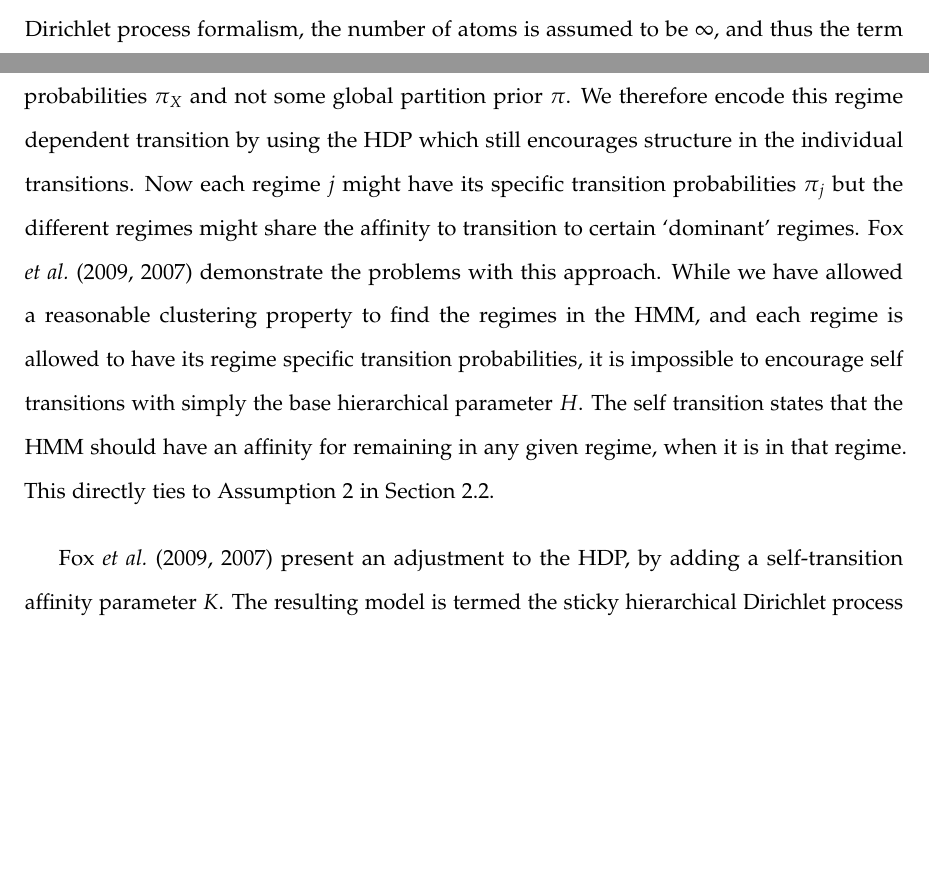
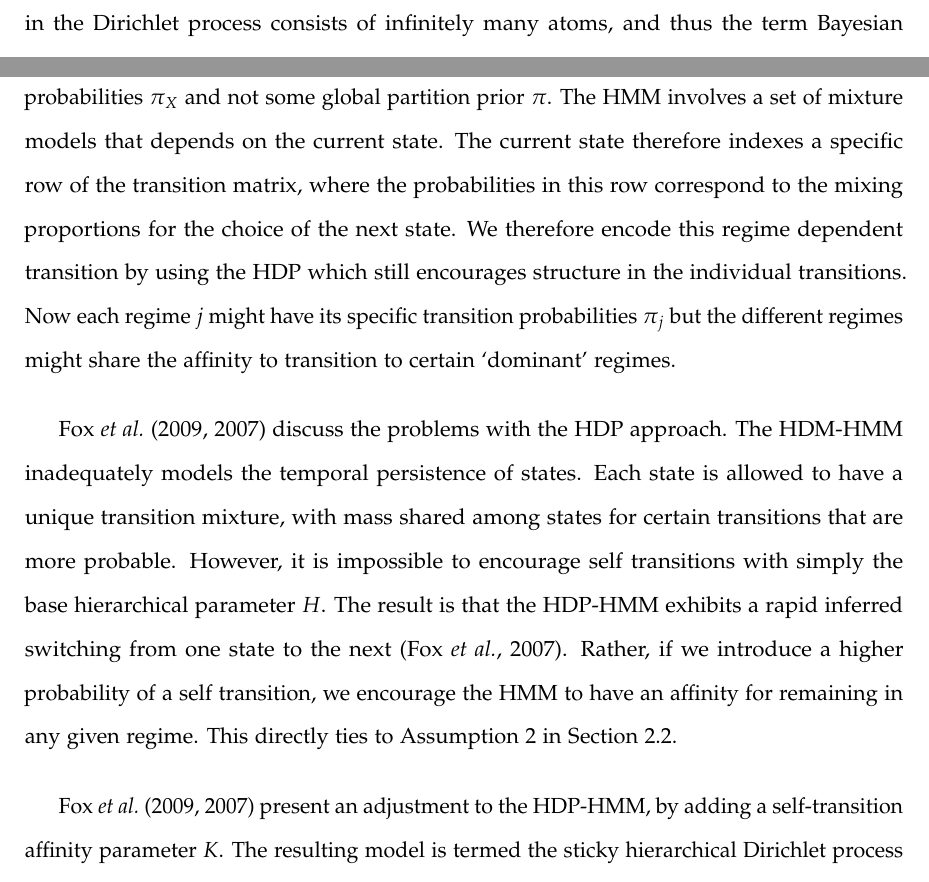
Before and after one commit to NickHoernle/masters-thesis, a LaTeX thesis (thesis.tex, which reads chapter4.tex): two parts of pages 48 and 50 of 55 before the commit and two parts of pages 49 and 50 of 55 after it, joined at a grey line, cut at the place of the change, the shorter picture padded with empty space. Compiled offline with pdfLaTeX.

Commit message:
some changes made to chapter 4 to include more of a discussion

```diff
--- a/chapter4.tex
+++ b/chapter4.tex
@@ -9,5 +9,5 @@ The Dirichlet process (DP)~\cite{ferguson1973bayesian} is a probability measure
   \end{split}
 \end{equation}
 
-In Equation~\ref{eq:dirichlet_process}, $\delta$ refers to the derac delta function and represents the atoms of $G$ that are distributed according to $\theta_k ~ G_0$ and have mass $\beta_k$ associated with them. Note that in the Dirichlet process formalism, the number of atoms is assumed to be $\infty$, and thus the term Bayesian non-parametrics stems from this countably infinite number of parameters. The Chinese Restaurant Process (CRP)~\citep{neal2000markov, gershman2012tutorial}, is an abstraction that marginalizes over the probability associated with an atom and instead presents the Dirichlet process in terms of the clusters that are formed. The CRP imagines a restaurant with an infinite number of tables (components in the mixture model). Customers (data) arrive at the restaurant and choose a table proportional to the number of clients already at that table $n_k$, or choose a new table with probability proportional to $\alpha$. As more customers enter the resturant, more tables are chosen with $E[N_t] = \alpha \log(N_c)$ ($N_t$ and $N_c$ refer to the number of tables and customers respectively). The DP can be used as a mixture model by assuming $\theta_k$ denotes some cluster specific paramters and where the number of components is random and grows as new data are observed. It is important to understand that while concepturally there are an infinite number of components, in practice a finite dataset exxhibits a finite number of clusters (only a finite number of tables can have customers seated at them).
+In Equation~\ref{eq:dirichlet_process}, $\delta$ refers to the Dirac delta function and represents the atoms of $G$ that are distributed according to $\theta_k ~ G_0$ and have mass $\beta_k$ associated with them. Note that in the Dirichlet process consists of infinitely many atoms, and thus the term Bayesian non-parametrics stems from this countably infinite number of parameters.
 
@@ -15,7 +15,15 @@ The hierarchical Dirichlet process (HDP) extends Equation~\ref{eq:dirichlet_proc
 
-We may wish to use the HDP as the clustering prior to infer the HMM clustering parameters. We assume an unknown number of regimes and thus model this with a DP prior. Simply using a DP prior is insufficient for modeling HMM dynamics as the DP would place a static probability on observing the next state $X_t \mid X_{t-1}$ which is clearly not the case for the HMM. The transition to state $X_t$ from $X_{t-1}$ must depend on state dependent probabilities $\pi_X$ and not some global partition prior $\pi$. We therefore encode this regime dependent transition by using the HDP which still encourages structure in the individual transitions. Now each regime $j$ might have its specific transition probabilities $\pi_j$ but the different regimes might share the affinity to transition to certain `dominant' regimes. \cite{fox2009nonparametric, fox2007hierarchical} demonstrate the problems with this approach. While we have allowed a reasonable clustering property to find the regimes in the HMM, and each regime is allowed to have its regime specific transition probabilities, it is impossible to encourage self transitions with simply the base hierarchical parameter $H$. The self transition states that the HMM should have an affinity for remaining in any given regime, when it is in that regime. This directly ties to Assumption 2 in Section~\ref{sec:inference_for_sssm}.
+The hierarchical Dirichlet process (HDP) extends Equation~\ref{eq:dirichlet_process} by placing a Dirichlet process prior on the Dirichlet process~\citep{teh2005sharing}. The associated abstraction is the Chinese Restaurant Franchise (CRF) where restaurants may have menus that offer the same dish, but may also have dishes that are restaurant specific. This allows restaurants to assign different mass to table clusters where the customers still have the same dish. The HDP draws $G_0$ from a Dirichlet process $DP(\gamma, H)$, and it draws group (restaurant) specific distributions $G_j \sim DP(\alpha, G_0)$. The base measure $G_0$ now acts as the expected value for encoding the frequency of each global, shared parameter ($E[G_j \mid G_0] = G_0$).
 
-\cite{fox2009nonparametric, fox2007hierarchical} present an adjustment to the HDP, by adding a self-transition affinity parameter $K$. The resulting model is termed the sticky hierarchical Dirichlet process for hidden Markov models (sticky HDP HMM). Inference is performed using a modified Gibbs sampler for the HDP~\cite{teh2005sharing}. This model presents an attractive alternative to Algorithm~\ref{alg:constrained_alg} as the number of regimes is not pre-defined and is allowed to grow with the length and/or complexity of the data. An avenue for the extension of the \citep{fox2009nonparametric} model is to encourage the linear growth of the number of regimes with the length of a given session. The Pitman-Yor process~\citep{pitman1997two} extends the DP for linear growth of cluters. \cite{teh2006hierarchical} has applied this model to the HDP setting. It seems natural to extend these models to \cite{fox2009nonparametric} sticky-HDP HMM model.
+We may wish to use the HDP as the clustering prior to infer the HMM clustering parameters. We assume an unknown number of regimes and thus model this with a DP prior. Simply using a DP prior is insufficient for modeling HMM dynamics as the DP would place a static probability on observing the next state $X_t \mid X_{t-1}$ which is clearly not the case for the HMM. The transition to state $X_t$ from $X_{t-1}$ must depend on state dependent probabilities $\pi_X$ and not some global partition prior $\pi$. The HMM involves a set of mixture models that depends on the current state. The current state therefore indexes a specific row of the transition matrix, where the probabilities in this row correspond to the mixing proportions for the choice of the next state. We therefore encode this regime dependent transition by using the HDP which still encourages structure in the individual transitions. Now each regime $j$ might have its specific transition probabilities $\pi_j$ but the different regimes might share the affinity to transition to certain `dominant' regimes.
+
+\cite{fox2009nonparametric, fox2007hierarchical} discuss the problems with the HDP approach. The HDM-HMM inadequately models the temporal persistence of states. Each state is allowed to have a unique transition mixture, with mass shared among states for certain transitions that are more probable. However, it is impossible to encourage self transitions with simply the base hierarchical parameter $H$. The result is that the HDP-HMM exhibits a rapid inferred switching from one state to the next~\citep{fox2007hierarchical}. Rather, if we introduce a higher probability of a self transition, we encourage the HMM to have an affinity for remaining in any given regime. This directly ties to Assumption 2 in Section~\ref{sec:inference_for_sssm}.
+
+% state persistence
+
+\cite{fox2009nonparametric, fox2007hierarchical} present an adjustment to the HDP-HMM, by adding a self-transition affinity parameter $K$. The resulting model is termed the sticky hierarchical Dirichlet process for hidden Markov models (sticky HDP HMM). Inference is performed using a modified Gibbs sampler for the HDP~\cite{teh2005sharing}. This model presents an attractive alternative to Algorithm~\ref{alg:constrained_alg} as the number of regimes is not pre-defined and is allowed to grow with the length and/or complexity of the data.
+
+An avenue for the extension of the \citep{fox2009nonparametric} model is to encourage the linear growth of the number of regimes with the length of a given session. The Pitman-Yor process~\citep{pitman1997two} extends the DP for linear growth of cluters. \cite{teh2006hierarchical} has applied this model to the HDP setting. It seems natural to extend these models to \cite{fox2009nonparametric} sticky-HDP HMM model.
 
 \subsection{The SSSM as an Assistive Classroom Tool}\label{sec:class-assistive}
 With the introduction of rich and complex learning environments, we should remain aware that these tools may require additional tools to assist teachers when integrating the technology implementation into the classroom. Moreover, the domains of these assistive tools can imply that standard evaluation metrics are not necessarily available. The investigation of how to integrate these tools into the class is therefore of paramount importance.
```
Also changed, not shown: chapter4.tex (2 more changed lines).
